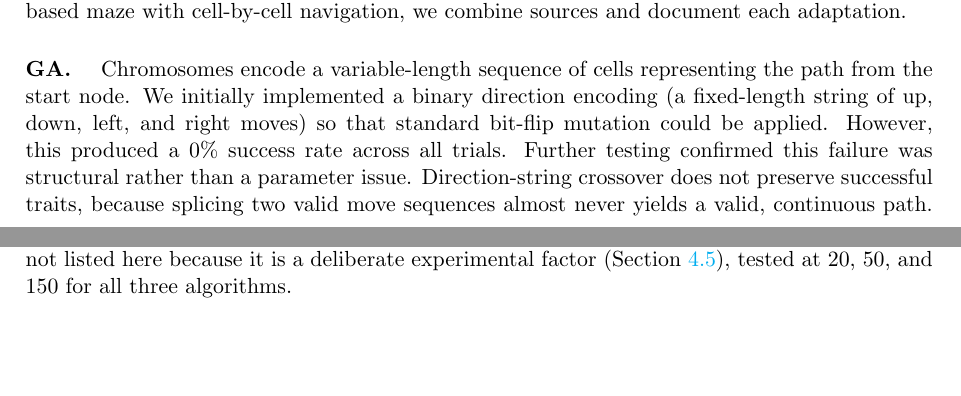
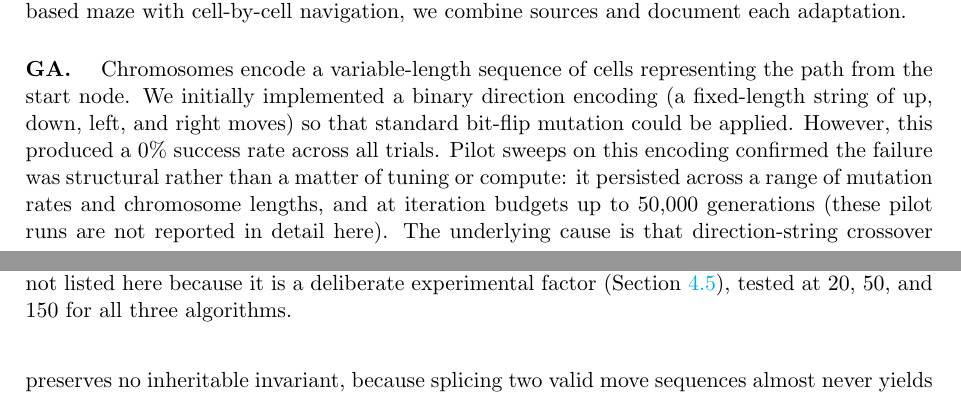
Before and after one commit to manon-ru/natcomproject, a LaTeX document (docs/naco-report.tex): two parts of pages 3 and 4 of 13, joined at a grey line, cut so that both start at the same text, the shorter picture padded with empty space. Compiled offline with pdfLaTeX.

Commit message:
Clarify structural issues with binary direction encoding in genetic algorithm

```diff
--- a/docs/naco-report.tex
+++ b/docs/naco-report.tex
@@ -113,7 +113,7 @@ Pathfinding in 2D Mazes}
     \end{table}
 
     \paragraph{GA. }
-    Chromosomes encode a variable-length sequence of cells representing the path from the start node. We initially implemented a binary direction encoding (a fixed-length string of up, down, left, and right moves) so that standard bit-flip mutation could be applied. However, this produced a 0\% success rate across all trials. Further testing confirmed this failure was structural rather than a parameter issue. Direction-string crossover does not preserve successful traits, because splicing two valid move sequences almost never yields a valid, continuous path. Therefore, we adopted the cell-sequence representation from Lamini et al. \cite{benhlima2018} and the variable-length grid chromosome from Tu \& Yang \cite{tu2003}. This differs significantly from Shrestha et al. \cite{shrestha2024}, whose fixed-width chromosome encodes random waypoints scattered in an open Euclidean space. Because our environment is a confined grid, the continuous path itself is the natural representation. We retained the roulette wheel selection and the 0.3 mutation rate from Shrestha et al., but adapted the genetic operators to fit our cell-sequence encoding. Two-point crossover is strictly restricted to cells shared between parents to ensure the resulting child path remains connected. For mutation, instead of flipping individual cells, the algorithm cuts the path at a random point and generates a new valid route from that cut to the goal.
+    Chromosomes encode a variable-length sequence of cells representing the path from the start node. We initially implemented a binary direction encoding (a fixed-length string of up, down, left, and right moves) so that standard bit-flip mutation could be applied. However, this produced a 0\% success rate across all trials. Pilot sweeps on this encoding confirmed the failure was structural rather than a matter of tuning or compute: it persisted across a range of mutation rates and chromosome lengths, and at iteration budgets up to 50{,}000 generations (these pilot runs are not reported in detail here). The underlying cause is that direction-string crossover preserves no inheritable invariant, because splicing two valid move sequences almost never yields a valid, continuous path. Therefore, we adopted the cell-sequence representation from Lamini et al. \cite{benhlima2018} and the variable-length grid chromosome from Tu \& Yang \cite{tu2003}. This differs significantly from Shrestha et al. \cite{shrestha2024}, whose fixed-width chromosome encodes random waypoints scattered in an open Euclidean space. Because our environment is a confined grid, the continuous path itself is the natural representation. We retained the roulette wheel selection and the 0.3 mutation rate from Shrestha et al., but adapted the genetic operators to fit our cell-sequence encoding. Two-point crossover is strictly restricted to cells shared between parents to ensure the resulting child path remains connected. For mutation, instead of flipping individual cells, the algorithm cuts the path at a random point and generates a new valid route from that cut to the goal.
 
     \paragraph{PSO.} Parameters are adopted directly from Shrestha et al.\ \cite{shrestha2024}. Particle positions are projected onto the grid and the velocity update blends inertia, the personal best, and the global best.
 
```
